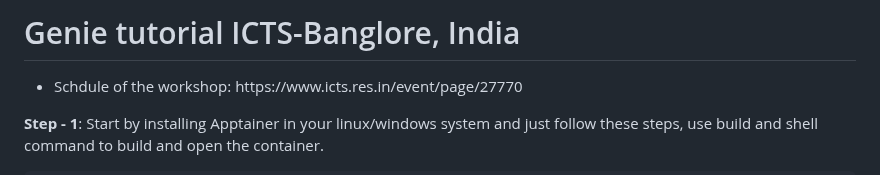
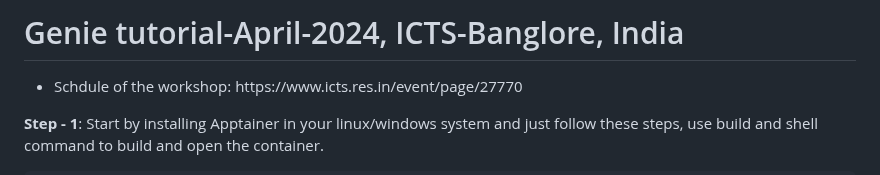
Before and after one commit to JaydipSingh/genie_tutorial, a Markdown page: README.md, the part around the change. GitHub-like rendering.

Commit message:
GENIE Installtion Instruction for Neutrino School 2024 India

```diff
--- a/README.md
+++ b/README.md
@@ -1,4 +1,4 @@
-# Genie tutorial ICTS-Banglore, India
+# Genie tutorial-April-2024, ICTS-Banglore, India
 
 
 
```
